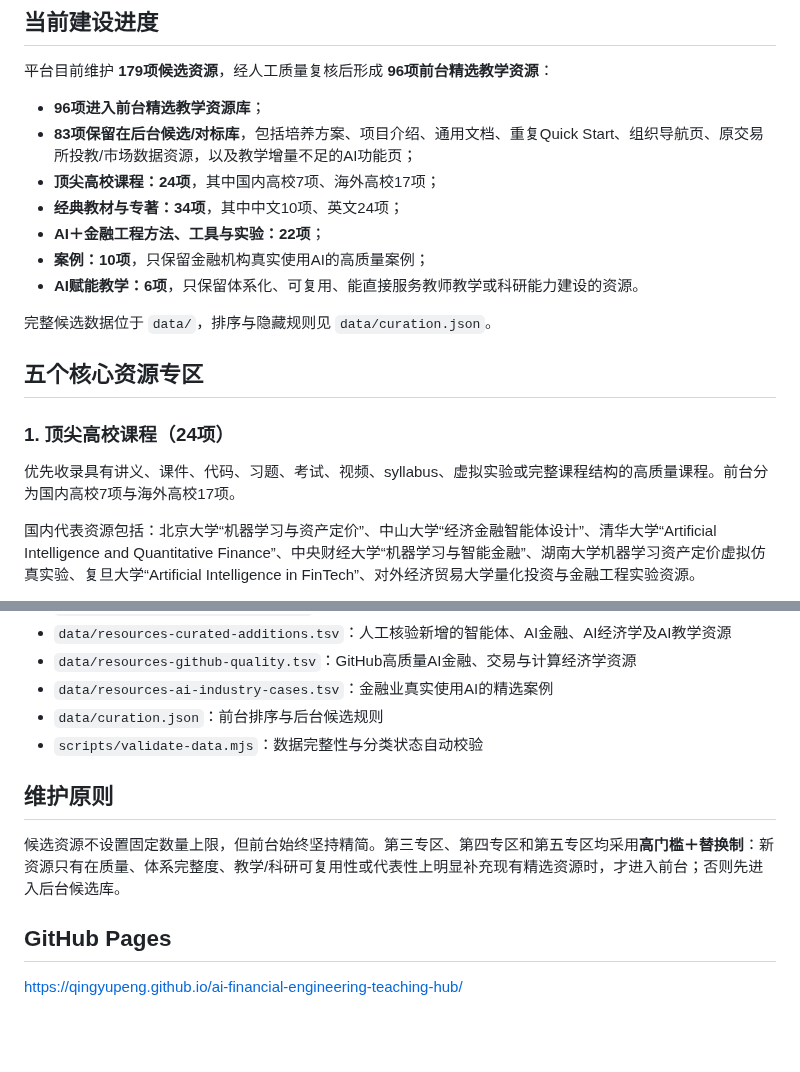
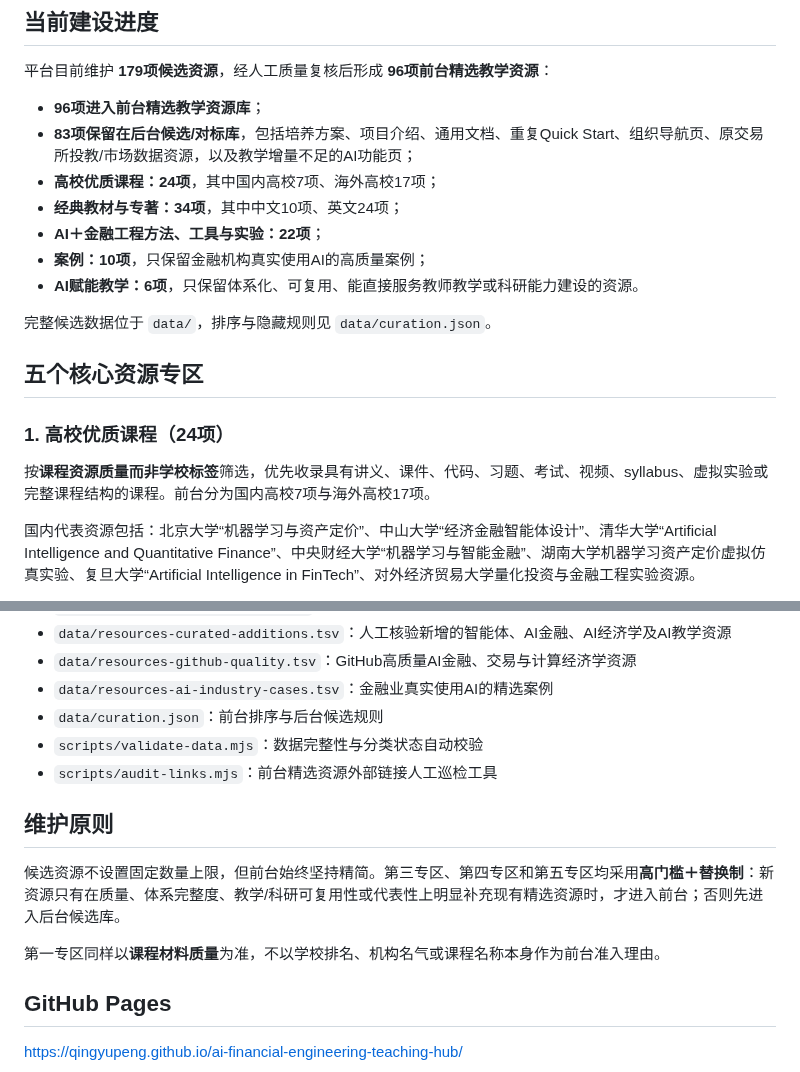
Before and after one commit to qingyupeng/ai-financial-engineering-teaching-hub, a Markdown page: README.md, 2 parts joined by grey strips. GitHub-like rendering; blank space fills up the shorter version.

Commit message:
Align documentation with course quality criteria

```diff
--- a/README.md
+++ b/README.md
@@ -8,7 +8,7 @@
 
 - **96项进入前台精选教学资源库**；
 - **83项保留在后台候选/对标库**，包括培养方案、项目介绍、通用文档、重复Quick Start、组织导航页、原交易所投教/市场数据资源，以及教学增量不足的AI功能页；
-- **顶尖高校课程：24项**，其中国内高校7项、海外高校17项；
+- **高校优质课程：24项**，其中国内高校7项、海外高校17项；
 - **经典教材与专著：34项**，其中中文10项、英文24项；
 - **AI＋金融工程方法、工具与实验：22项**；
 - **案例：10项**，只保留金融机构真实使用AI的高质量案例；
@@ -18,9 +18,9 @@
 
 ## 五个核心资源专区
 
-### 1. 顶尖高校课程（24项）
+### 1. 高校优质课程（24项）
 
-优先收录具有讲义、课件、代码、习题、考试、视频、syllabus、虚拟实验或完整课程结构的高质量课程。前台分为国内高校7项与海外高校17项。
+按**课程资源质量而非学校标签**筛选，优先收录具有讲义、课件、代码、习题、考试、视频、syllabus、虚拟实验或完整课程结构的课程。前台分为国内高校7项与海外高校17项。
 
 国内代表资源包括：北京大学“机器学习与资产定价”、中山大学“经济金融智能体设计”、清华大学“Artificial Intelligence and Quantitative Finance”、中央财经大学“机器学习与智能金融”、湖南大学机器学习资产定价虚拟仿真实验、复旦大学“Artificial Intelligence in FinTech”、对外经济贸易大学量化投资与金融工程实验资源。
 
@@ -119,10 +119,13 @@ GitHub Pages每次部署前自动运行 `scripts/validate-data.mjs` 并检查前
 - `data/resources-ai-industry-cases.tsv`：金融业真实使用AI的精选案例
 - `data/curation.json`：前台排序与后台候选规则
 - `scripts/validate-data.mjs`：数据完整性与分类状态自动校验
+- `scripts/audit-links.mjs`：前台精选资源外部链接人工巡检工具
 
 ## 维护原则
 
 候选资源不设置固定数量上限，但前台始终坚持精简。第三专区、第四专区和第五专区均采用**高门槛＋替换制**：新资源只有在质量、体系完整度、教学/科研可复用性或代表性上明显补充现有精选资源时，才进入前台；否则先进入后台候选库。
+
+第一专区同样以**课程材料质量**为准，不以学校排名、机构名气或课程名称本身作为前台准入理由。
 
 ## GitHub Pages
 
```
